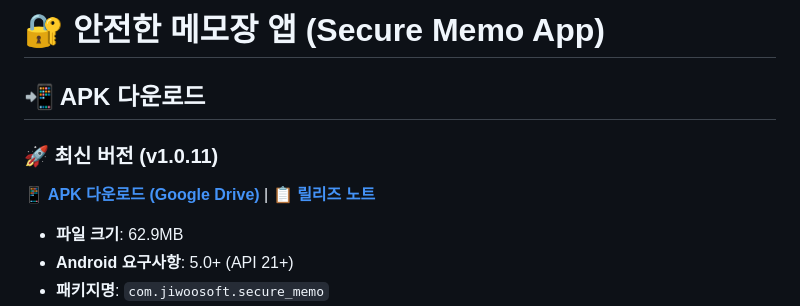
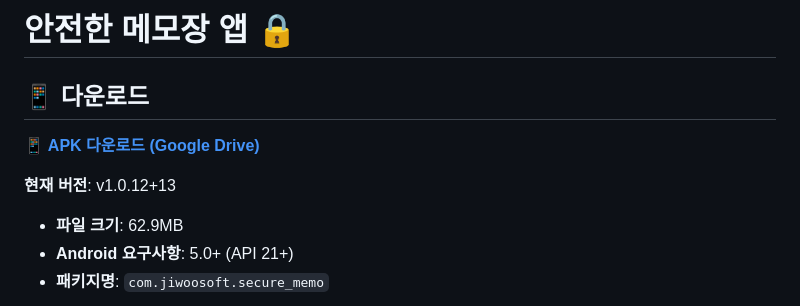
Before and after one commit to jiwoosoft/android-memo, a Markdown page: README.md, the part around the change. Drawn GitHub-style.

Commit message:
README.md: Update download link to v1.0.12

```diff
--- a/README.md
+++ b/README.md
@@ -1,9 +1,9 @@
-# 🔐 안전한 메모장 앱 (Secure Memo App)
+# 안전한 메모장 앱 🔒
 
-## 📲 APK 다운로드
+## 📱 다운로드
+**[📱 APK 다운로드 (Google Drive)](https://drive.google.com/file/d/1yHKWqK5GxpqnsG0EHA_MmEWik2oJuKF8/view?usp=drivesdk)**
 
-### 🚀 최신 버전 (v1.0.11)
-**[📱 APK 다운로드 (Google Drive)](https://drive.google.com/file/d/15thfBZRzv48Sx8Wd2vtDhM13eRcZcoRc/view?usp=drivesdk)** | **[📋 릴리즈 노트](https://github.com/jiwoosoft/android-memo/releases)**
+**현재 버전**: v1.0.12+13
 
 - **파일 크기**: 62.9MB
 - **Android 요구사항**: 5.0+ (API 21+)
```
